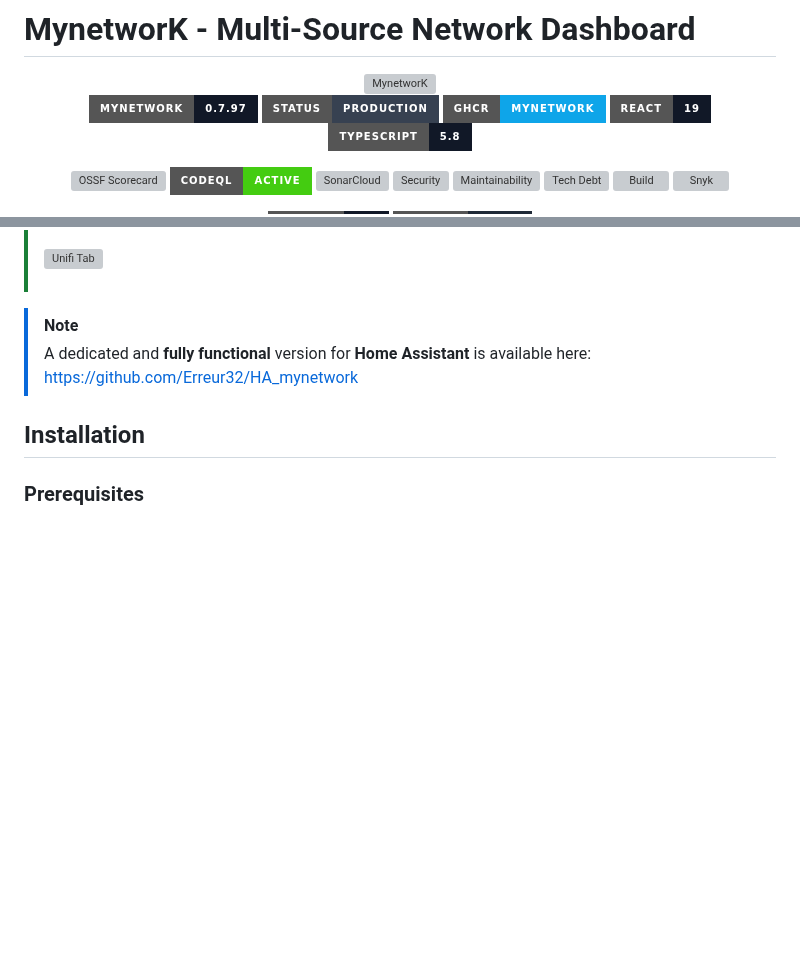
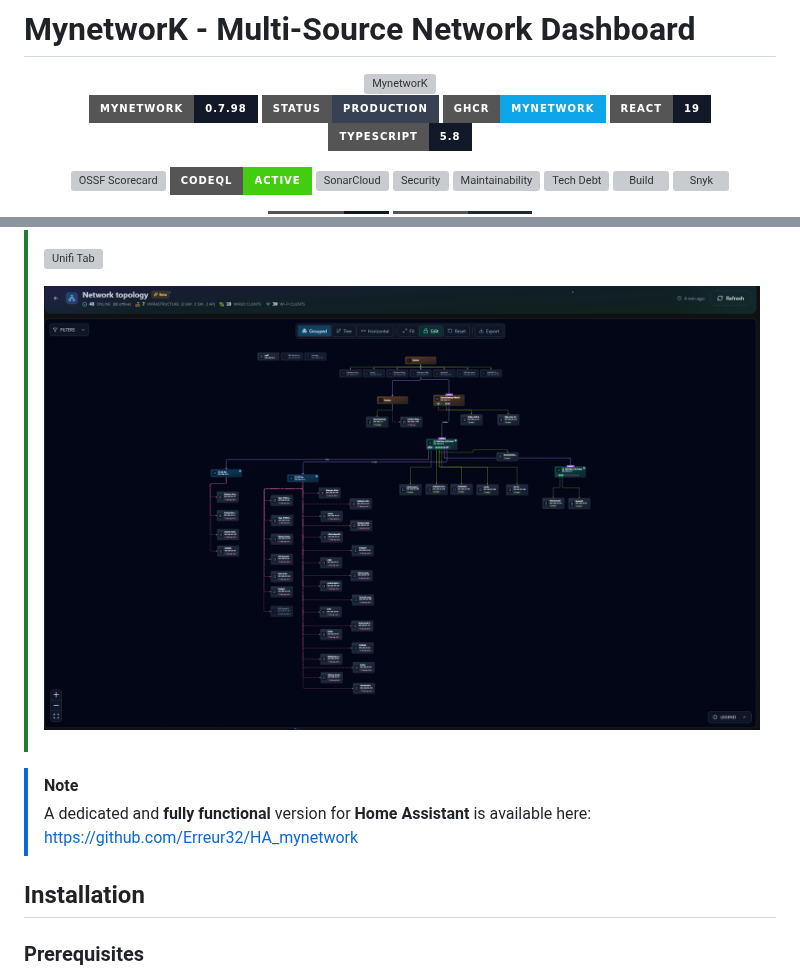
Before and after one commit to Erreur32/MynetworK, a Markdown page: README.md, 2 parts joined by grey strips. Drawn GitHub-style; pictures changed too: img-capture/mynetwork_topology.png (added); folded sections open; badges without logos; blank space fills up the shorter version; grey boxes are pictures that could not be loaded.

```diff
--- a/README.md
+++ b/README.md
@@ -4,7 +4,7 @@
 
 <img src="src/icons/logo_mynetwork.svg" alt="MynetworK" width="96" height="96" />
 
-![MynetworK](https://img.shields.io/badge/MynetworK-0.7.97-111827?style=for-the-badge)
+![MynetworK](https://img.shields.io/badge/MynetworK-0.7.98-111827?style=for-the-badge)
 ![Status](https://img.shields.io/badge/Status-PRODUCTION-374151?style=for-the-badge)
 [![GHCR](https://img.shields.io/badge/GHCR-mynetwork-0ea5e9?style=for-the-badge&logo=docker&logoColor=white)](https://github.com/Erreur32/MynetworK/pkgs/container/mynetwork)
 ![React](https://img.shields.io/badge/React-19-111827?style=for-the-badge&logo=react&logoColor=38bdf8)
@@ -82,6 +82,8 @@
 > ![MyNetwork Scan](https://github.com/Erreur32/MynetworK/blob/main/img-capture/Scan_network.png?raw=true)
 >
 > ![Unifi Tab](https://github.com/Erreur32/MynetworK/blob/main/img-capture/unifi_tab.png?raw=true)
+>
+> ![Topology](https://github.com/Erreur32/MynetworK/blob/main/img-capture/mynetwork_topology.png?raw=true)
 >
 > </details>
 
```
Also changed, not shown: CHANGELOG.md (+10 -0 lines), 9 other files.
